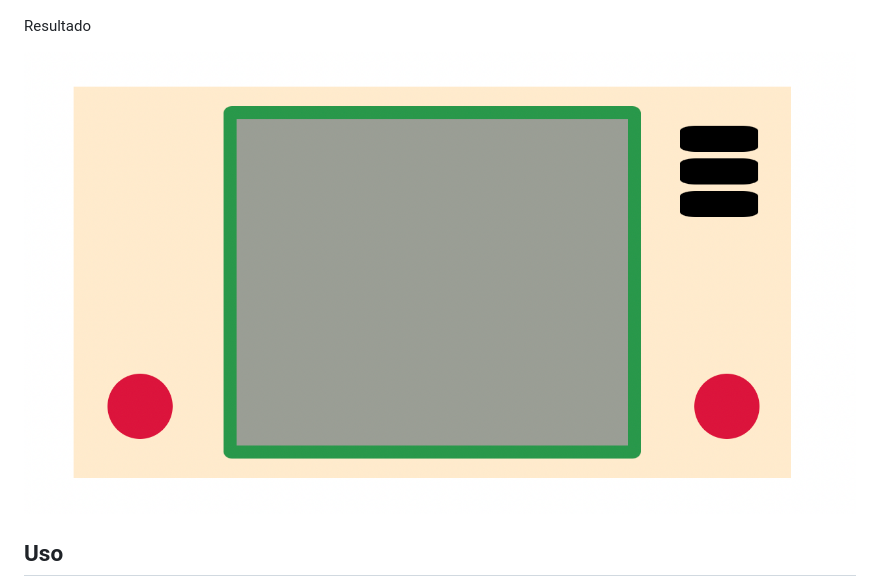
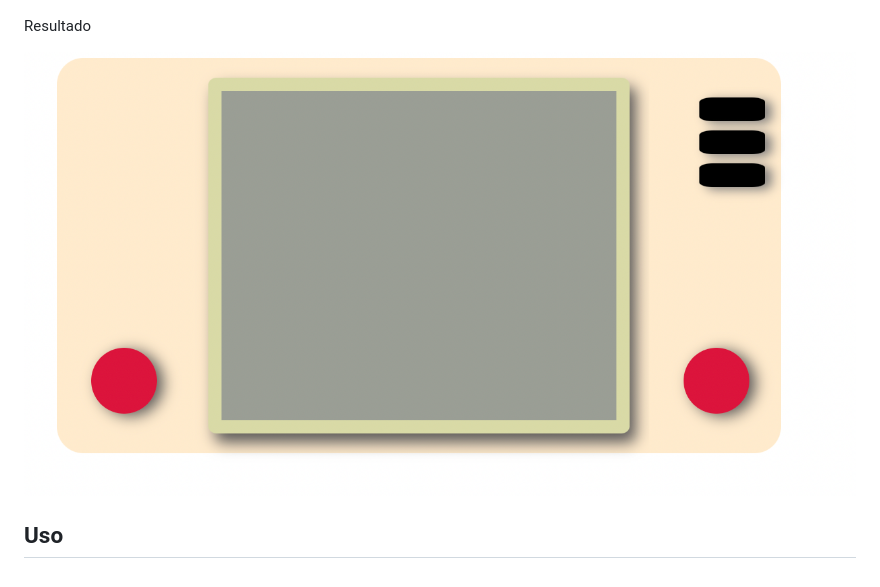
Before and after one commit to JordiRoso/videconsola1, a Markdown page: readme.md, the part around the change. Drawn GitHub-style; pictures changed too: consola.png (deleted), consola1.png (added).

Commit message:
cargar ejemplo nuevo consola en readme

```diff
--- a/readme.md
+++ b/readme.md
@@ -30,7 +30,7 @@ CSS
 
 Resultado
 
-![Screenshot](consola.png)
+![Screenshot](consola1.png)
 
 
 ## Uso <a name = "usage"></a>
```
